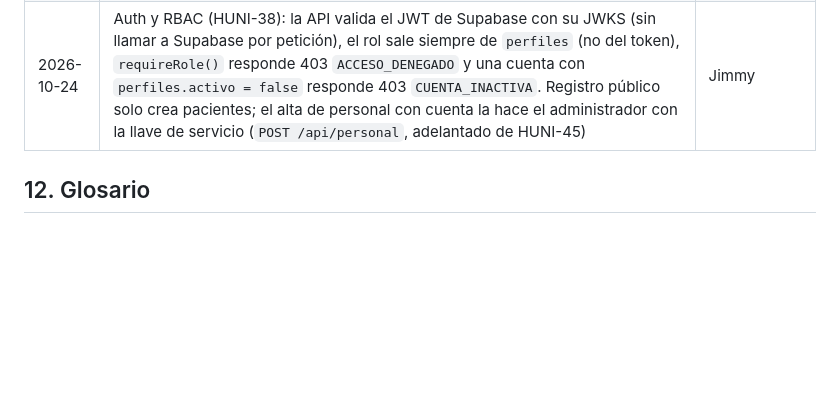
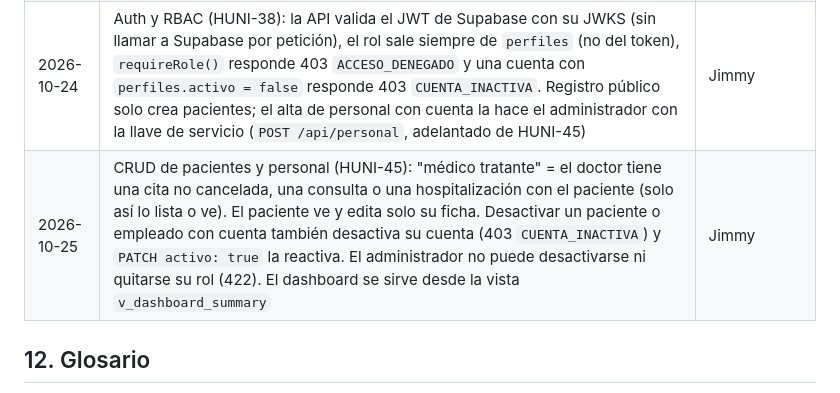
Before and after one commit to Bryan-Escobar/HospitalUnicaes-Api, a Markdown page: context.md, the part around the change. Drawn GitHub-style; blank space fills up the shorter version.

Commit message:
docs(HUNI-45): registrar las decisiones de acceso y desactivacion

```diff
--- a/context.md
+++ b/context.md
@@ -346,6 +346,7 @@ Leyenda: **C** crear · **R** leer · **U** actualizar · **D** eliminar · *(pr
 | 2026-10-24 | Esquema completo del DER (HUNI-37): tipos de personal como catálogo editable (`tipos_personal`, con `rol_sugerido`), personal sin cuenta (`personal.perfil_id` opcional), pacientes desactivables (`activo`), consultas que se cierran (`cerrada_en`, la BD impide editarlas), turnos sin solape y citas con `duracion_minutos` sin doble reserva (exclusion constraints), vista `v_dashboard_summary`. Seed idempotente con usuarios demo (contraseña en el repo por decisión del equipo; cambiarla antes de la demo final) | Jimmy |
 | 2026-10-24 | Cambio de alcance del inventario (§3.6): medicamentos/insumos por lote con caducidad, equipos por número de serie con estado, proveedores desactivables, entradas con proveedor, salida bloqueada para lotes vencidos, alertas a 15 y 30 días. Recetas e inventario separados; la ambulancia queda fuera del inventario. Solo el administrador (Web) registra movimientos, activos y proveedores; sin rol de farmacia (HUNI-97) | Jimmy |
 | 2026-10-24 | Auth y RBAC (HUNI-38): la API valida el JWT de Supabase con su JWKS (sin llamar a Supabase por petición), el rol sale siempre de `perfiles` (no del token), `requireRole()` responde 403 `ACCESO_DENEGADO` y una cuenta con `perfiles.activo = false` responde 403 `CUENTA_INACTIVA`. Registro público solo crea pacientes; el alta de personal con cuenta la hace el administrador con la llave de servicio (`POST /api/personal`, adelantado de HUNI-45) | Jimmy |
+| 2026-10-25 | CRUD de pacientes y personal (HUNI-45): "médico tratante" = el doctor tiene una cita no cancelada, una consulta o una hospitalización con el paciente (solo así lo lista o ve). El paciente ve y edita solo su ficha. Desactivar un paciente o empleado con cuenta también desactiva su cuenta (403 `CUENTA_INACTIVA`) y `PATCH activo: true` la reactiva. El administrador no puede desactivarse ni quitarse su rol (422). El dashboard se sirve desde la vista `v_dashboard_summary` | Jimmy |
 
 ## 12. Glosario
 - **VIP:** habitación individual de la 3ª planta.
```
